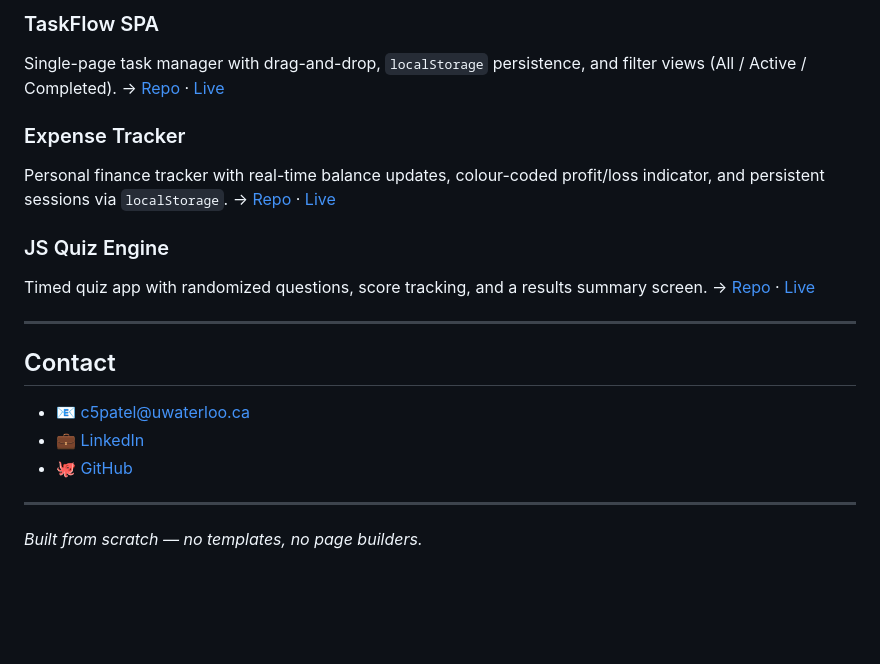
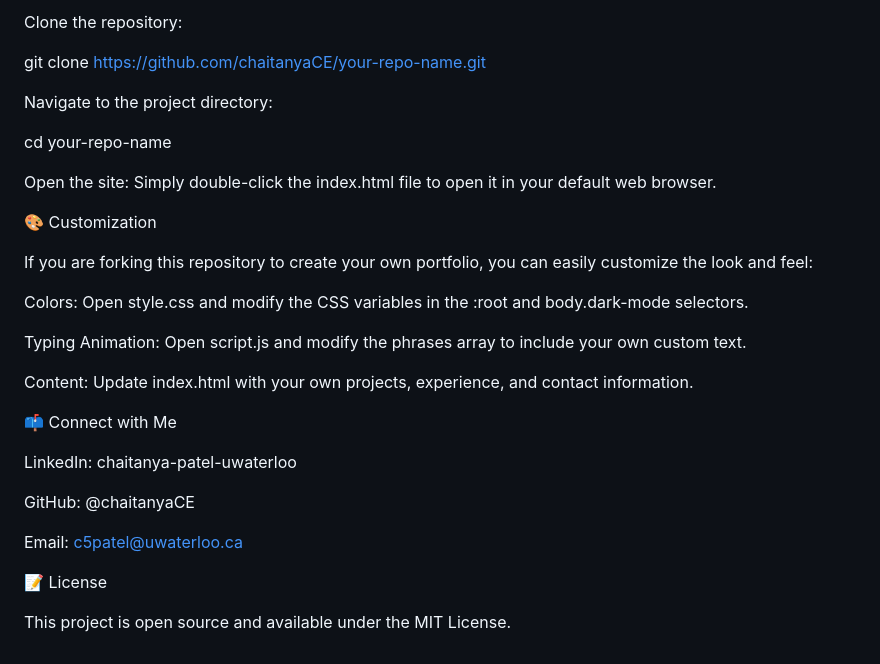
Before and after one commit to chaitanyaCE/Personal_Portfoilio, a Markdown page: README.md, the part around one of its changes. Drawn GitHub-style; blank space fills up the shorter version.

```diff
--- a/README.md
+++ b/README.md
@@ -77,24 +50,35 @@ npx serve .
 
-### TaskFlow SPA
-Single-page task manager with drag-and-drop, `localStorage` persistence, and filter views (All / Active / Completed).
-→ [Repo](https://github.com/chaitanyaCE/TaskFlow-SPA) · [Live](https://chaitanyace.github.io/TaskFlow-SPA/)
+Clone the repository:
 
-### Expense Tracker
-Personal finance tracker with real-time balance updates, colour-coded profit/loss indicator, and persistent sessions via `localStorage`.
-→ [Repo](https://github.com/chaitanyaCE/Expense-Tracker) · [Live](https://chaitanyace.github.io/Expense-Tracker/)
+git clone [https://github.com/chaitanyaCE/your-repo-name.git](https://github.com/chaitanyaCE/your-repo-name.git)
 
-### JS Quiz Engine
-Timed quiz app with randomized questions, score tracking, and a results summary screen.
-→ [Repo](https://github.com/chaitanyaCE/JS-Quiz-Engine) · [Live](https://chaitanyace.github.io/JS-Quiz-Engine/)
 
----
+Navigate to the project directory:
 
-## Contact
+cd your-repo-name
 
-- 📧 c5patel@uwaterloo.ca
-- 💼 [LinkedIn](https://www.linkedin.com/in/chaitanya-patel-uwaterloo/)
-- 🐙 [GitHub](https://github.com/chaitanyaCE)
 
----
+Open the site:
+Simply double-click the index.html file to open it in your default web browser.
 
-*Built from scratch — no templates, no page builders.*
+🎨 Customization
+
+If you are forking this repository to create your own portfolio, you can easily customize the look and feel:
+
+Colors: Open style.css and modify the CSS variables in the :root and body.dark-mode selectors.
+
+Typing Animation: Open script.js and modify the phrases array to include your own custom text.
+
+Content: Update index.html with your own projects, experience, and contact information.
+
+📫 Connect with Me
+
+LinkedIn: chaitanya-patel-uwaterloo
+
+GitHub: @chaitanyaCE
+
+Email: c5patel@uwaterloo.ca
+
+📝 License
+
+This project is open source and available under the MIT License.
```
Also changed, not shown: other parts of README.md (+26 -53 lines).
